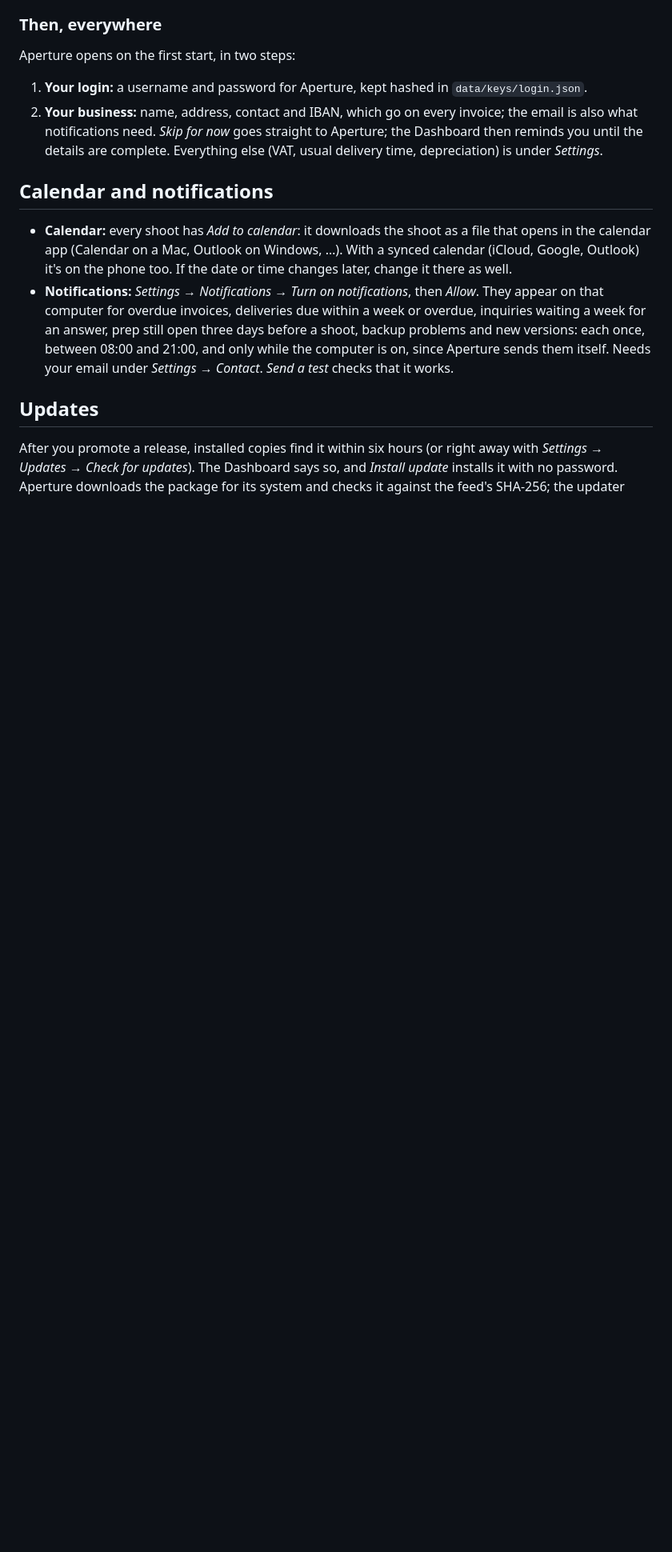
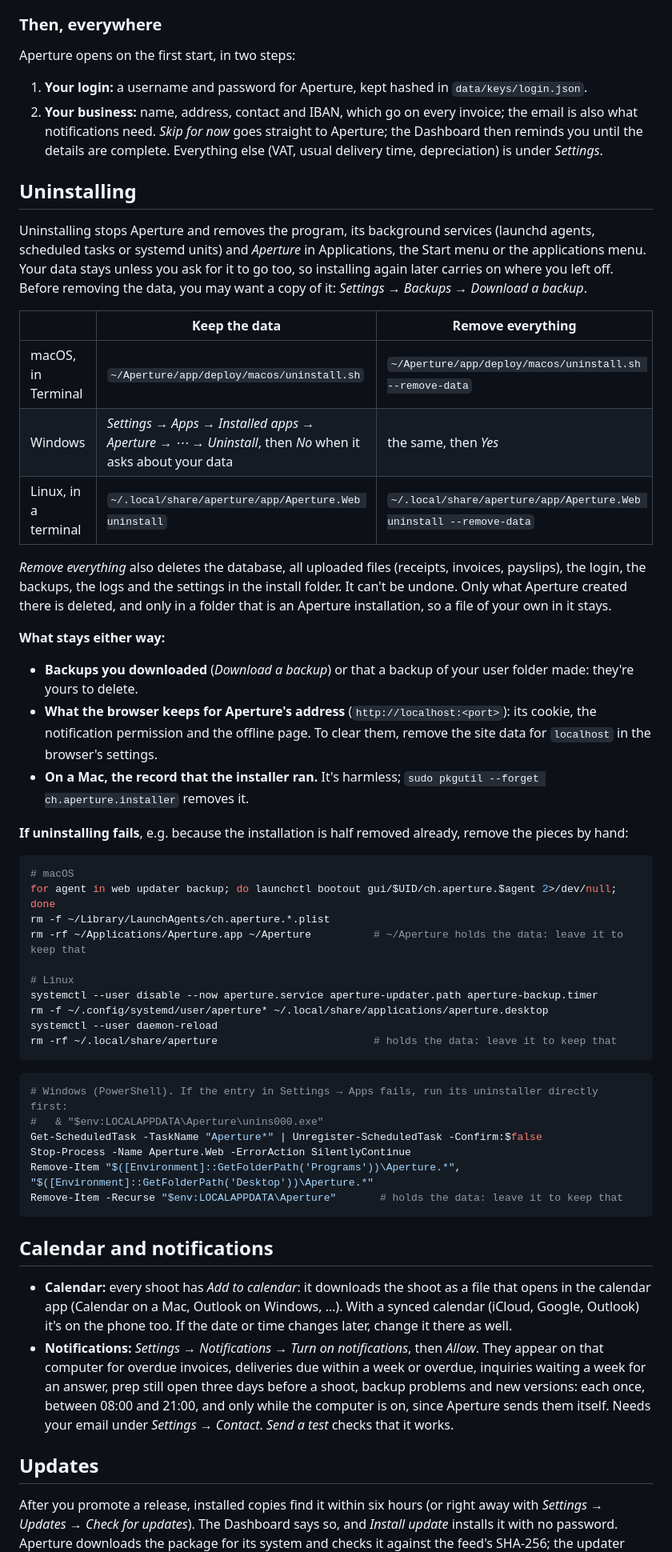
Before and after one commit to amir-begic/aperture, a Markdown page: docs/deployment.md, the part around one of its changes. Shown at 80% size. GitHub-like rendering; blank space fills up the shorter version.

Commit message:
Explain uninstalling in one place
The guide gets an Uninstalling section for all three systems: how to remove
Aperture and keep the data, or remove everything with --remove-data, what
stays either way (downloaded backups, the browser's data for Aperture's
address, the Mac's installer record), and how to remove the pieces by hand
if uninstalling fails. The Windows section, Troubleshooting and the README
link to it instead of each saying a part of it.

Co-Authored-By: Claude Opus 5.5 <noreply@anthropic.com>

````diff
--- a/docs/deployment.md
+++ b/docs/deployment.md
@@ -112,6 +112,54 @@ Aperture opens on the first start, in two steps:
 2. **Your business:** name, address, contact and IBAN, which go on every invoice; the email is also what
    notifications need. *Skip for now* goes straight to Aperture; the Dashboard then reminds you until the details are
    complete. Everything else (VAT, usual delivery time, depreciation) is under *Settings*.
+
+## Uninstalling
+
+Uninstalling stops Aperture and removes the program, its background services (launchd agents, scheduled tasks or
+systemd units) and *Aperture* in Applications, the Start menu or the applications menu. Your data stays unless you ask
+for it to go too, so installing again later carries on where you left off. Before removing the data, you may want a
+copy of it: *Settings → Backups → Download a backup*.
+
+| | Keep the data | Remove everything |
+|---|---|---|
+| macOS, in Terminal | `~/Aperture/app/deploy/macos/uninstall.sh` | `~/Aperture/app/deploy/macos/uninstall.sh --remove-data` |
+| Windows | *Settings → Apps → Installed apps → Aperture → ⋯ → Uninstall*, then *No* when it asks about your data | the same, then *Yes* |
+| Linux, in a terminal | `~/.local/share/aperture/app/Aperture.Web uninstall` | `~/.local/share/aperture/app/Aperture.Web uninstall --remove-data` |
+
+*Remove everything* also deletes the database, all uploaded files (receipts, invoices, payslips), the login, the
+backups, the logs and the settings in the install folder. It can't be undone. Only what Aperture created there is
+deleted, and only in a folder that is an Aperture installation, so a file of your own in it stays.
+
+**What stays either way:**
+- **Backups you downloaded** (*Download a backup*) or that a backup of your user folder made: they're yours to delete.
+- **What the browser keeps for Aperture's address** (`http://localhost:<port>`): its cookie, the notification
+  permission and the offline page. To clear them, remove the site data for `localhost` in the browser's settings.
+- **On a Mac, the record that the installer ran.** It's harmless; `sudo pkgutil --forget ch.aperture.installer`
+  removes it.
+
+**If uninstalling fails**, e.g. because the installation is half removed already, remove the pieces by hand:
+
+```bash
+# macOS
+for agent in web updater backup; do launchctl bootout gui/$UID/ch.aperture.$agent 2>/dev/null; done
+rm -f ~/Library/LaunchAgents/ch.aperture.*.plist
+rm -rf ~/Applications/Aperture.app ~/Aperture          # ~/Aperture holds the data: leave it to keep that
+
+# Linux
+systemctl --user disable --now aperture.service aperture-updater.path aperture-backup.timer
+rm -f ~/.config/systemd/user/aperture* ~/.local/share/applications/aperture.desktop
+systemctl --user daemon-reload
+rm -rf ~/.local/share/aperture                         # holds the data: leave it to keep that
+```
+
+```powershell
+# Windows (PowerShell). If the entry in Settings → Apps fails, run its uninstaller directly first:
+#   & "$env:LOCALAPPDATA\Aperture\unins000.exe"
+Get-ScheduledTask -TaskName "Aperture*" | Unregister-ScheduledTask -Confirm:$false
+Stop-Process -Name Aperture.Web -ErrorAction SilentlyContinue
+Remove-Item "$([Environment]::GetFolderPath('Programs'))\Aperture.*", "$([Environment]::GetFolderPath('Desktop'))\Aperture.*"
+Remove-Item -Recurse "$env:LOCALAPPDATA\Aperture"       # holds the data: leave it to keep that
+```
 
 ## Calendar and notifications
 
````
Also changed, not shown: other parts of docs/deployment.md (+3 -3 lines), README.md (+2 -1 lines).
